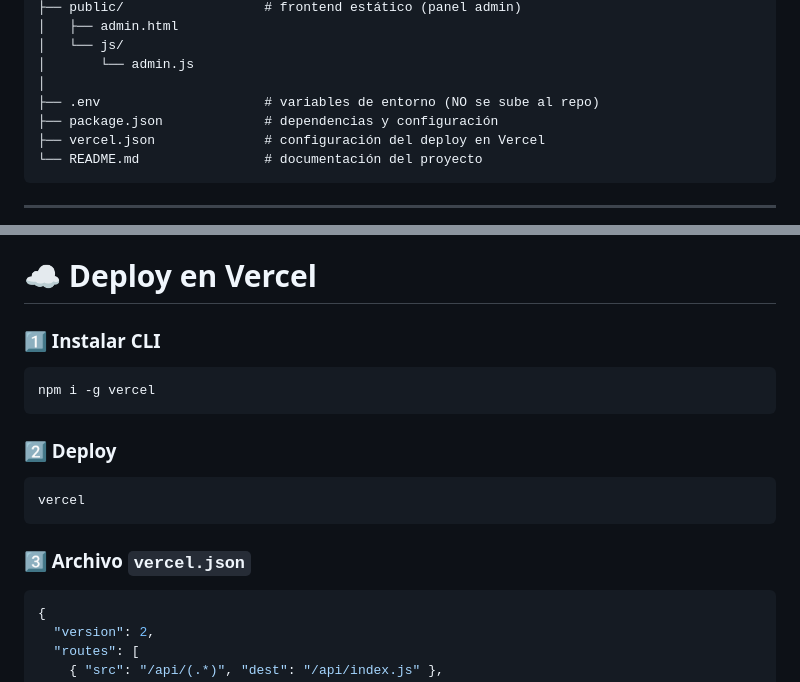
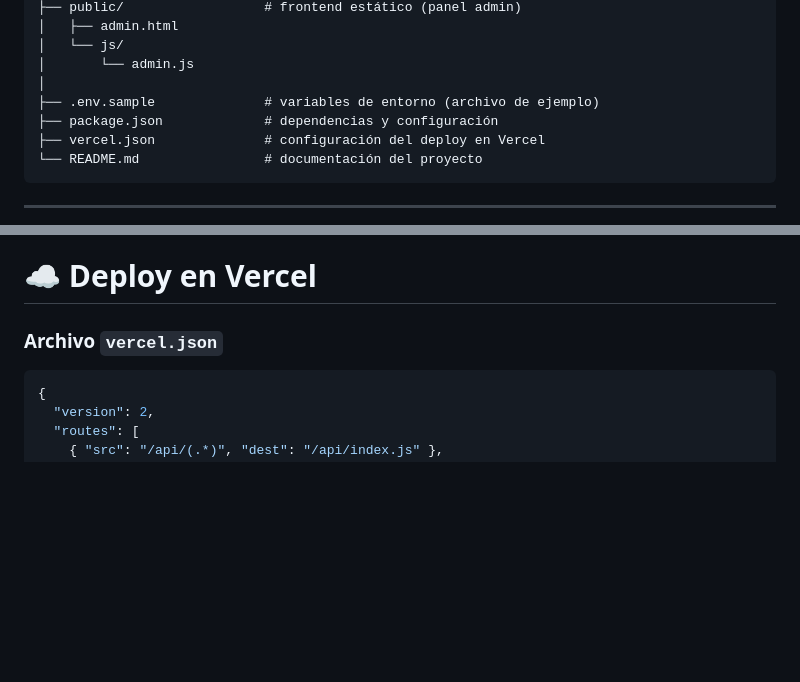
Before and after one commit to joans23/proyectoFinal_JMS, a Markdown page: README.md, 2 parts joined by grey strips. Drawn GitHub-style; blank space fills up the shorter version.

Commit message:
1. Se ajusta readme

````diff
--- a/README.md
+++ b/README.md
@@ -66,7 +66,7 @@ Deploy productivo en Vercel:\
 │   └── js/
 │       └── admin.js
 │
-├── .env                     # variables de entorno (NO se sube al repo)
+├── .env.sample              # variables de entorno (archivo de ejemplo)
 ├── package.json             # dependencias y configuración
 ├── vercel.json              # configuración del deploy en Vercel
 └── README.md                # documentación del proyecto
@@ -244,19 +244,7 @@ El JavaScript del panel está en:\
 
 # ☁️ Deploy en Vercel
 
-### 1️⃣ Instalar CLI
-
-``` sh
-npm i -g vercel
-```
-
-### 2️⃣ Deploy
-
-``` sh
-vercel
-```
-
-### 3️⃣ Archivo `vercel.json`
+### Archivo `vercel.json`
 
 ``` json
 {
````
Also changed, not shown: other parts of README.md (+2 -2 lines).
